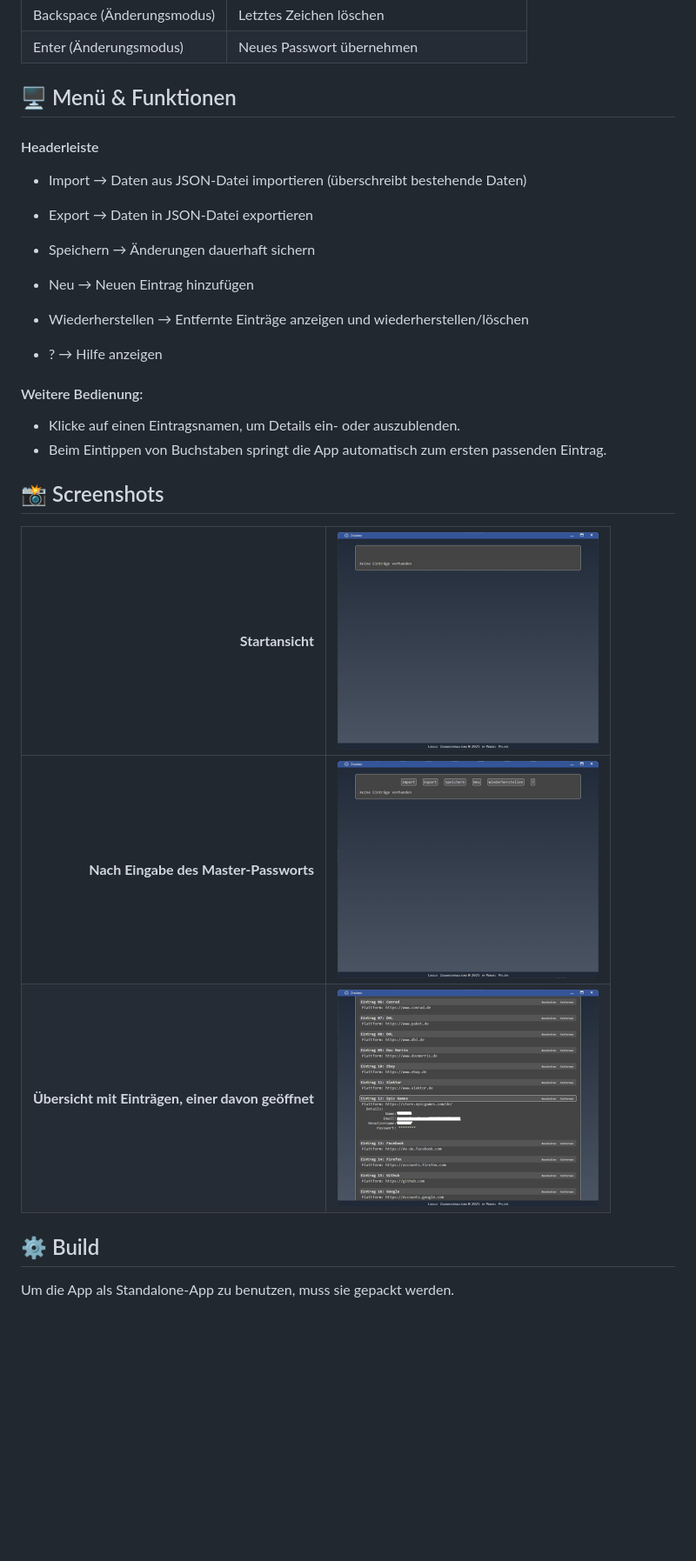
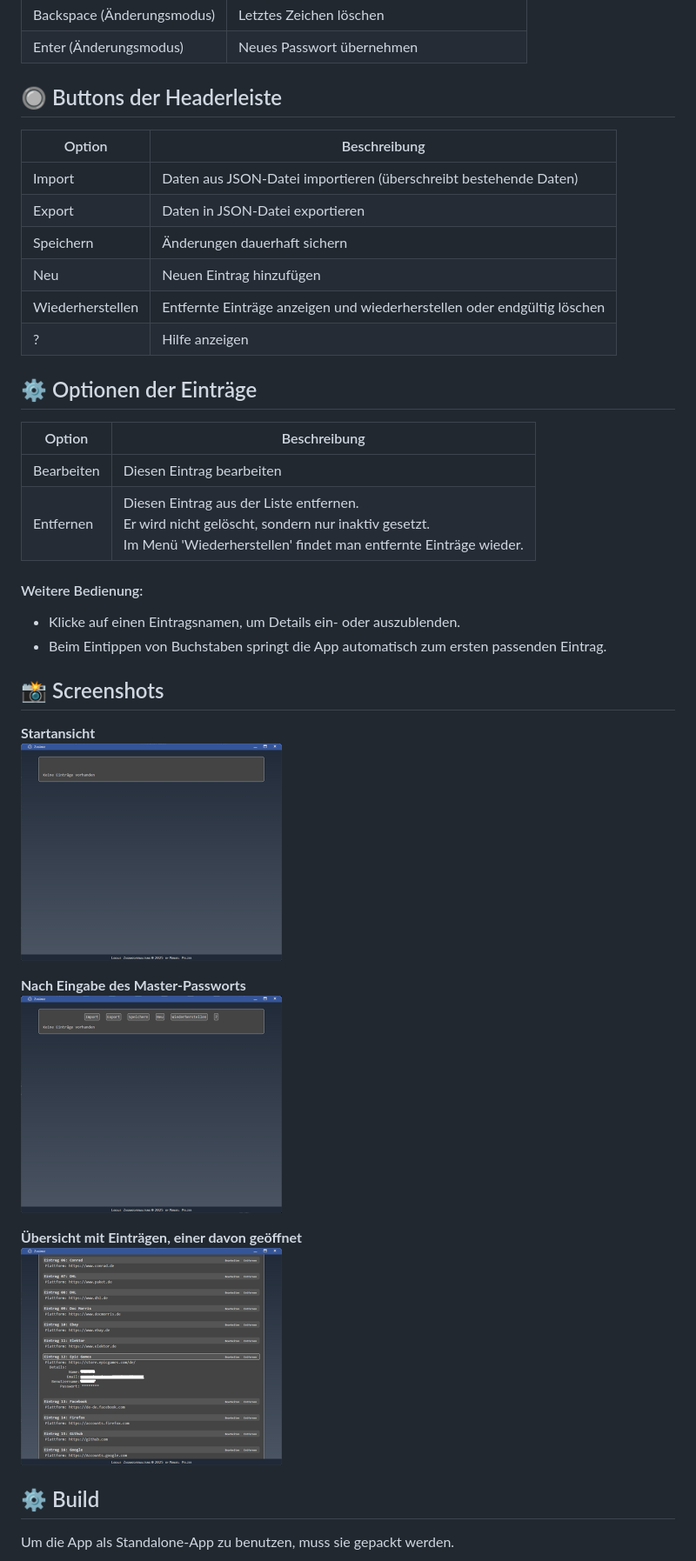
Before and after one commit to ManuelPeh76/Zugangsverwaltung, a Markdown page: readme.md, the part around the change. Shown at 87% size. Rendered like a GitHub page; blank space fills up the shorter version.

```diff
--- a/readme.md
+++ b/readme.md
@@ -71,19 +71,21 @@ npm start
 |Backspace (Änderungsmodus)|Letztes Zeichen löschen|
 |Enter (Änderungsmodus)|Neues Passwort übernehmen|
 
-## 🖥️ Menü & Funktionen
-#### Headerleiste
-- Import → Daten aus JSON-Datei importieren (überschreibt bestehende Daten)
+## 🔘 Buttons der Headerleiste
+|Option|Beschreibung|
+|---|---|
+|Import|Daten aus JSON-Datei importieren (überschreibt bestehende Daten)|
+|Export|Daten in JSON-Datei exportieren|
+|Speichern|Änderungen dauerhaft sichern|
+|Neu|Neuen Eintrag hinzufügen|
+|Wiederherstellen|Entfernte Einträge anzeigen und wiederherstellen oder endgültig löschen|
+|?|Hilfe anzeigen|
 
-- Export → Daten in JSON-Datei exportieren
-
-- Speichern → Änderungen dauerhaft sichern
-
-- Neu → Neuen Eintrag hinzufügen
-
-- Wiederherstellen → Entfernte Einträge anzeigen und wiederherstellen/löschen
-
-- ? → Hilfe anzeigen
+## ⚙️ Optionen der Einträge
+|Option|Beschreibung|
+|---|---|
+|Bearbeiten|Diesen Eintrag bearbeiten|
+|Entfernen|Diesen Eintrag aus der Liste entfernen.<br>Er wird nicht gelöscht, sondern nur inaktiv gesetzt.<br>Im Menü 'Wiederherstellen' findet man entfernte Einträge wieder.|
 
 #### Weitere Bedienung:
 - Klicke auf einen Eintragsnamen, um Details ein- oder auszublenden.
@@ -91,11 +93,14 @@ npm start
 
 ## 📸 Screenshots
 
-|**Startansicht**|<img src="./src/images/startansicht.png" width="300">|
-|--:|:--|
-|**Nach Eingabe des Master-Passworts**|<img src="./src/images/passwort.png" width="300">|
-|**Übersicht mit Einträgen, einer davon geöffnet**|<img src="./src/images/einträge.png" width="300">|
+**Startansicht**
+<img src="./src/images/startansicht.png" width="300">
 
+**Nach Eingabe des Master-Passworts**
+<img src="./src/images/passwort.png" width="300">
+
+**Übersicht mit Einträgen, einer davon geöffnet**
+<img src="./src/images/einträge.png" width="300">
 
 ## ⚙️ Build
 Um die App als Standalone-App zu benutzen, muss sie gepackt werden.
```
